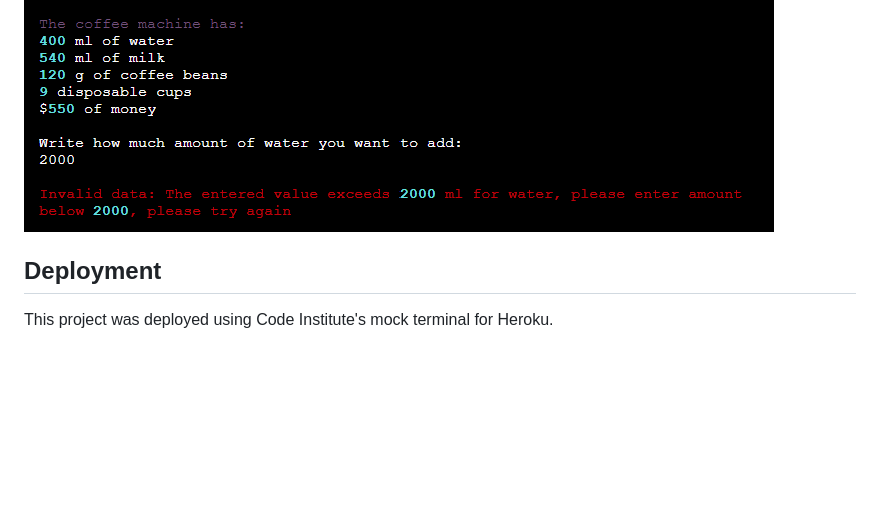
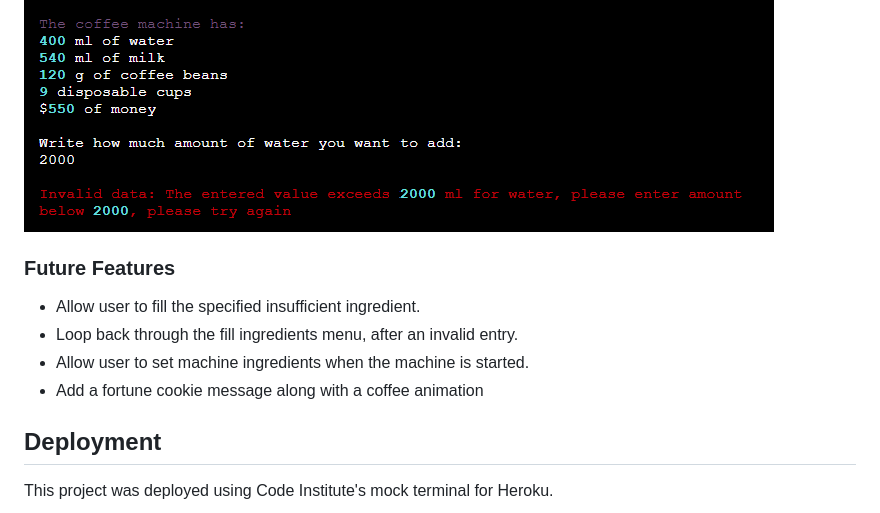
Before and after one commit to hennasingh/BrewStation, a Markdown page: README.md, the part around the change. Drawn GitHub-style; blank space fills up the shorter version.

Commit message:
readMe: Add Future features

```diff
--- a/README.md
+++ b/README.md
@@ -92,6 +92,16 @@ ChatGPT was used for coffee animations. For text colors, Rich Text library was u
 
 ![Exceeding Fill Value](./readme-content/exceedFill.png)
 
+### Future Features
+
+- Allow user to fill the specified insufficient ingredient.
+- Loop back through the fill ingredients menu, after an invalid entry.
+- Allow user to set machine ingredients when the machine is started.
+- Add a fortune cookie message along with a coffee animation
+
+
+
+
 
 ## Deployment
 
```
